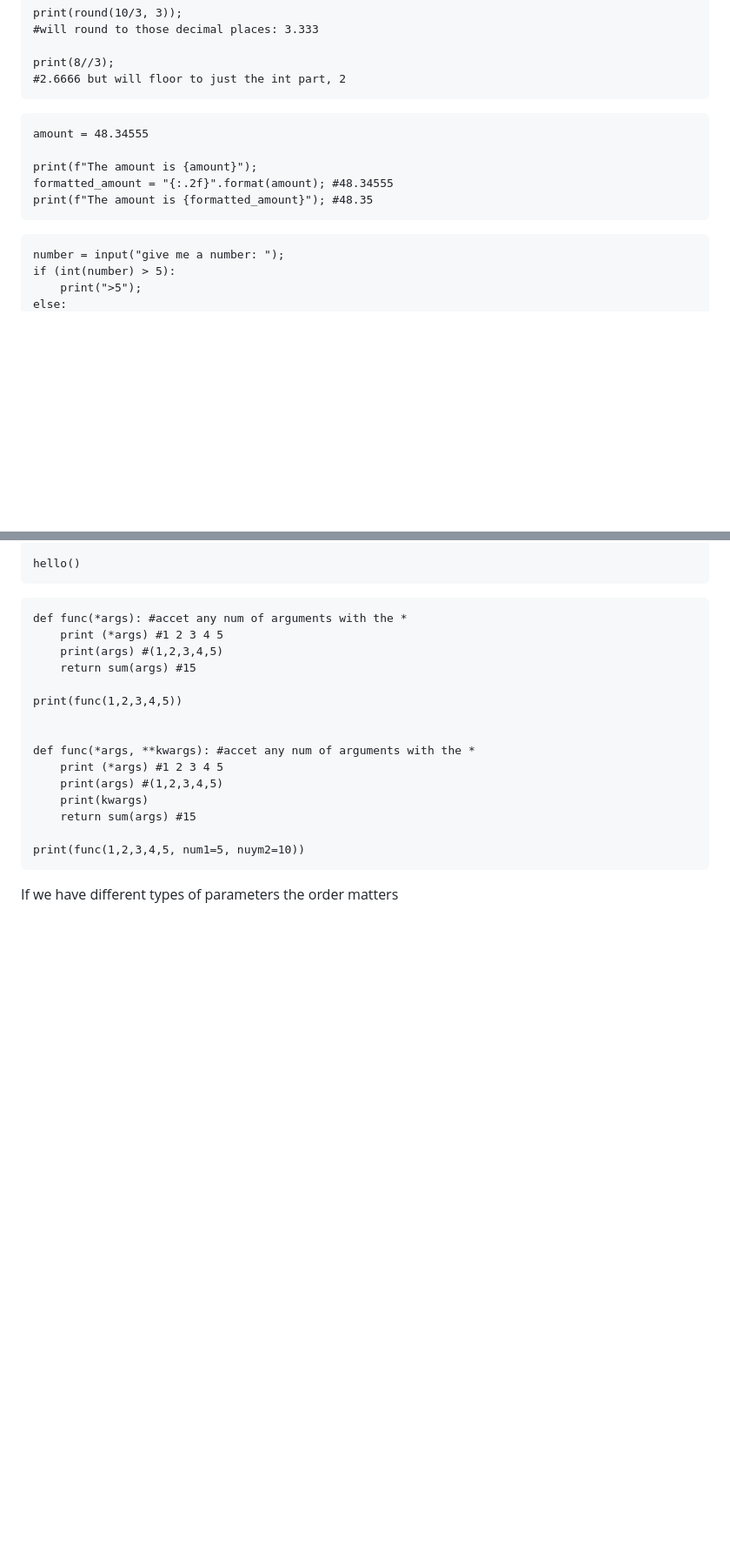
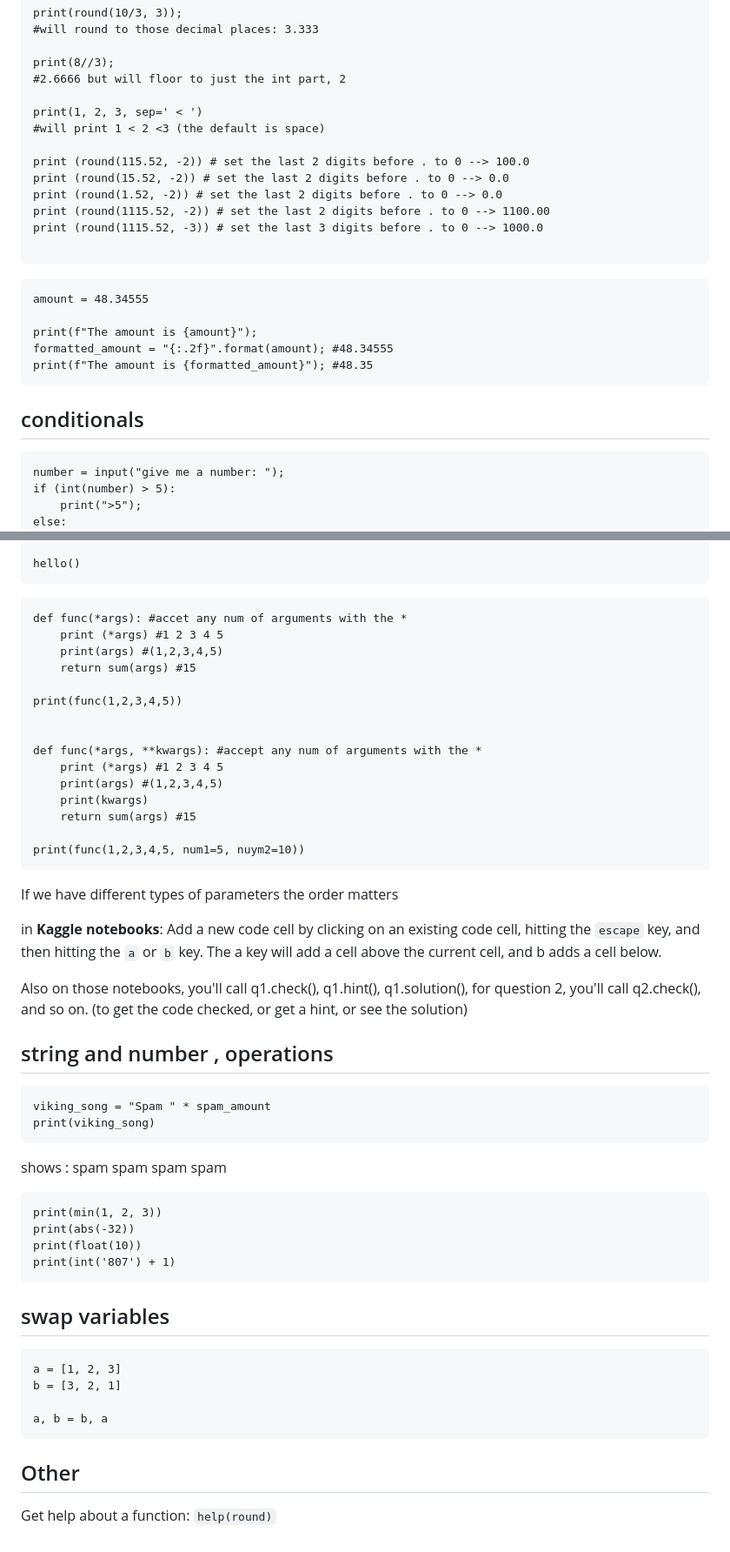
Before and after one commit to GemmaAprendiendo/Articles, a Markdown page: python/python_syntax_cheatsheet.md, 2 parts joined by grey strips. Shown at 87% size. Rendered like a GitHub page; blank space fills up the shorter version.

````diff
--- a/python/python_syntax_cheatsheet.md
+++ b/python/python_syntax_cheatsheet.md
@@ -52,6 +54,16 @@ print(round(10/3, 3));
 
 print(8//3);
 #2.6666 but will floor to just the int part, 2
+
+print(1, 2, 3, sep=' < ')
+#will print 1 < 2 <3 (the default is space)
+
+print (round(115.52, -2)) # set the last 2 digits before . to 0 --> 100.0
+print (round(15.52, -2)) # set the last 2 digits before . to 0 --> 0.0
+print (round(1.52, -2)) # set the last 2 digits before . to 0 --> 0.0
+print (round(1115.52, -2)) # set the last 2 digits before . to 0 --> 1100.00
+print (round(1115.52, -3)) # set the last 3 digits before . to 0 --> 1000.0
+
 ```
 ```
 amount = 48.34555
@@ -60,6 +72,9 @@ print(f"The amount is {amount}");
 formatted_amount = "{:.2f}".format(amount); #48.34555
 print(f"The amount is {formatted_amount}"); #48.35
 ```
+
+## conditionals
+
 ```
 number = input("give me a number: ");
 if (int(number) > 5):
@@ -289,7 +344,7 @@ def func(*args): #accet any num of arguments with the *
 print(func(1,2,3,4,5))
 
 
-def func(*args, **kwargs): #accet any num of arguments with the *
+def func(*args, **kwargs): #accept any num of arguments with the *
     print (*args) #1 2 3 4 5
     print(args) #(1,2,3,4,5)
     print(kwargs)
@@ -299,3 +354,35 @@ print(func(1,2,3,4,5, num1=5, nuym2=10))
 ```
 
 If we have different types of parameters the order matters
+
+in **Kaggle notebooks**: Add a new code cell by clicking on an existing code cell, hitting the `escape` key, and then hitting the `a` or `b` key. The a key will add a cell above the current cell, and b adds a cell below.
+
+Also on those notebooks, you'll call q1.check(), q1.hint(), q1.solution(), for question 2, you'll call q2.check(), and so on. (to get the code checked, or get a hint, or see the solution)
+
+## string and number , operations
+
+```
+viking_song = "Spam " * spam_amount
+print(viking_song)
+```
+shows : spam spam spam spam
+
+```
+print(min(1, 2, 3))
+print(abs(-32))
+print(float(10))
+print(int('807') + 1)
+```
+
+## swap variables
+```
+a = [1, 2, 3]
+b = [3, 2, 1]
+
+a, b = b, a
+```
+
+
+## Other
+
+Get help about a function: `help(round)`
````
Also changed, not shown: other parts of python/python_syntax_cheatsheet.md (+49 -7 lines), csharp/new_and_not_so_new.md (+1 -1 lines).
